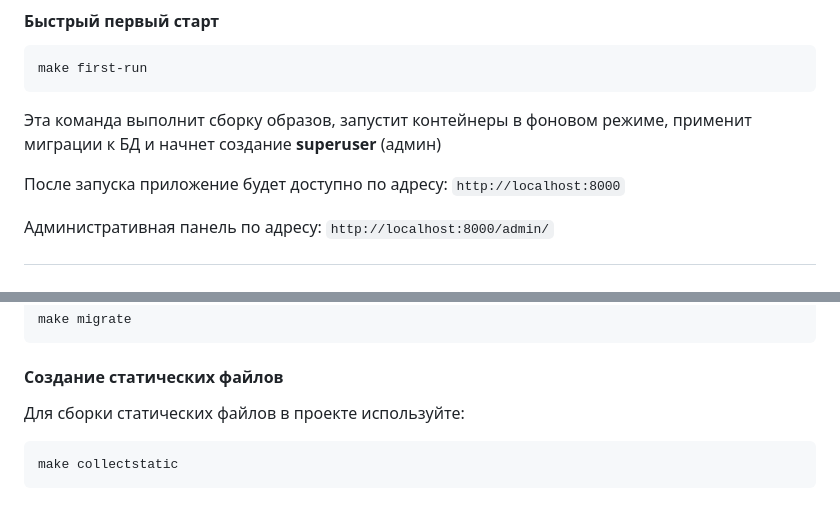
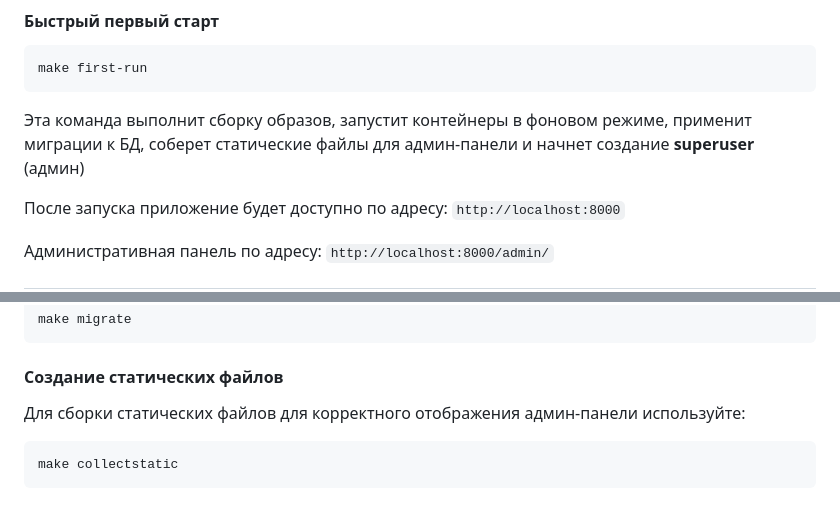
Before and after one commit to darkweid/coffee-shop-backend, a Markdown page: README.md, 2 parts joined by grey strips. GitHub-like rendering.

Commit message:
Chore: update Readme

````diff
--- a/README.md
+++ b/README.md
@@ -134,7 +134,7 @@ mv .env.example .env
 make first-run
 ```
 
-Эта команда выполнит сборку образов, запустит контейнеры в фоновом режиме, применит миграции к БД и начнет создание **superuser** (админ)
+Эта команда выполнит сборку образов, запустит контейнеры в фоновом режиме, применит миграции к БД, соберет статические файлы для админ-панели и начнет создание **superuser** (админ)
 
 После запуска приложение будет доступно по адресу: `http://localhost:8000`
 
@@ -188,7 +188,7 @@ make migrate
 
 #### Создание статических файлов
 
-Для сборки статических файлов в проекте используйте:
+Для сборки статических файлов для корректного отображения админ-панели используйте:
 
 ```bash
 make collectstatic
````
